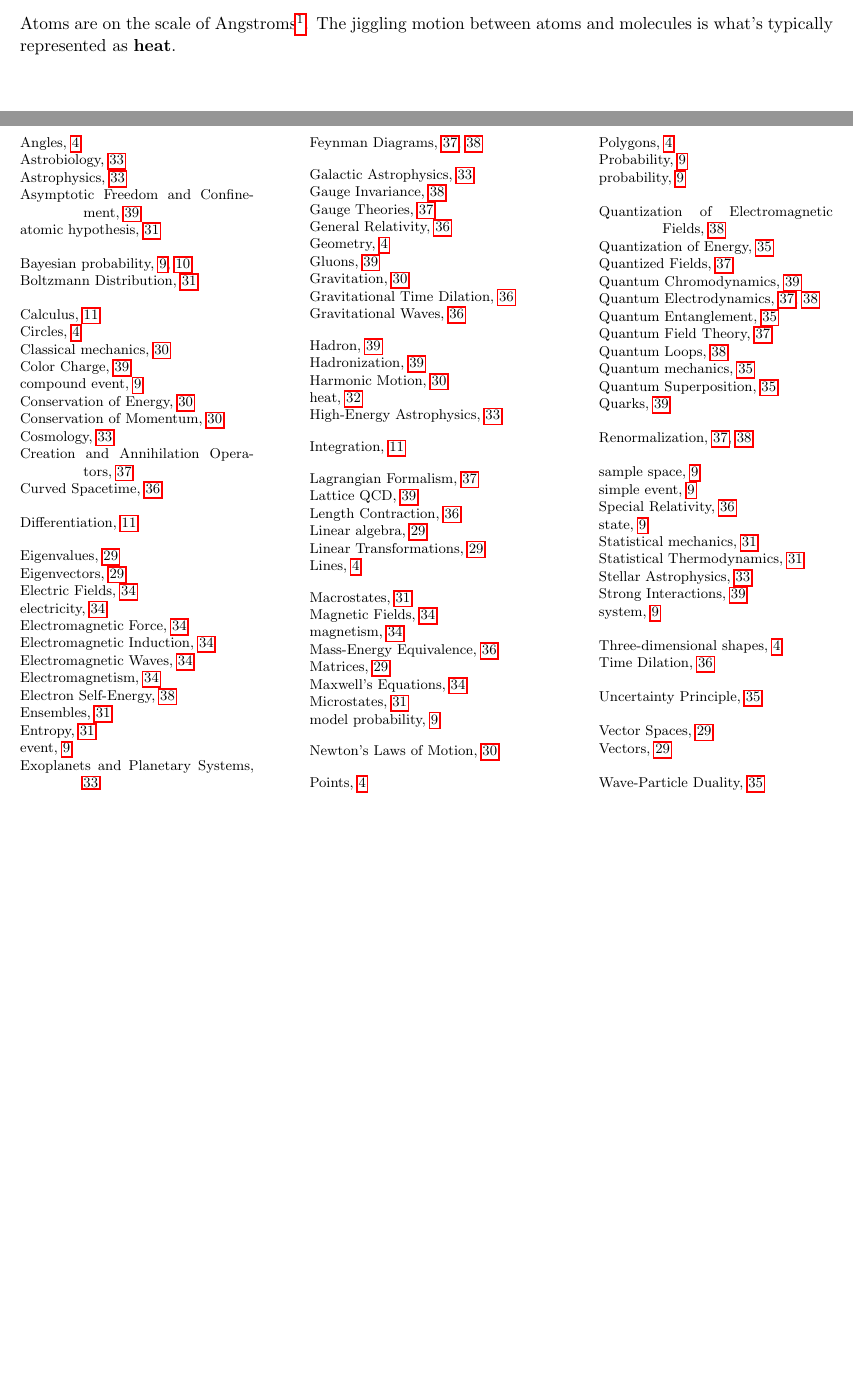
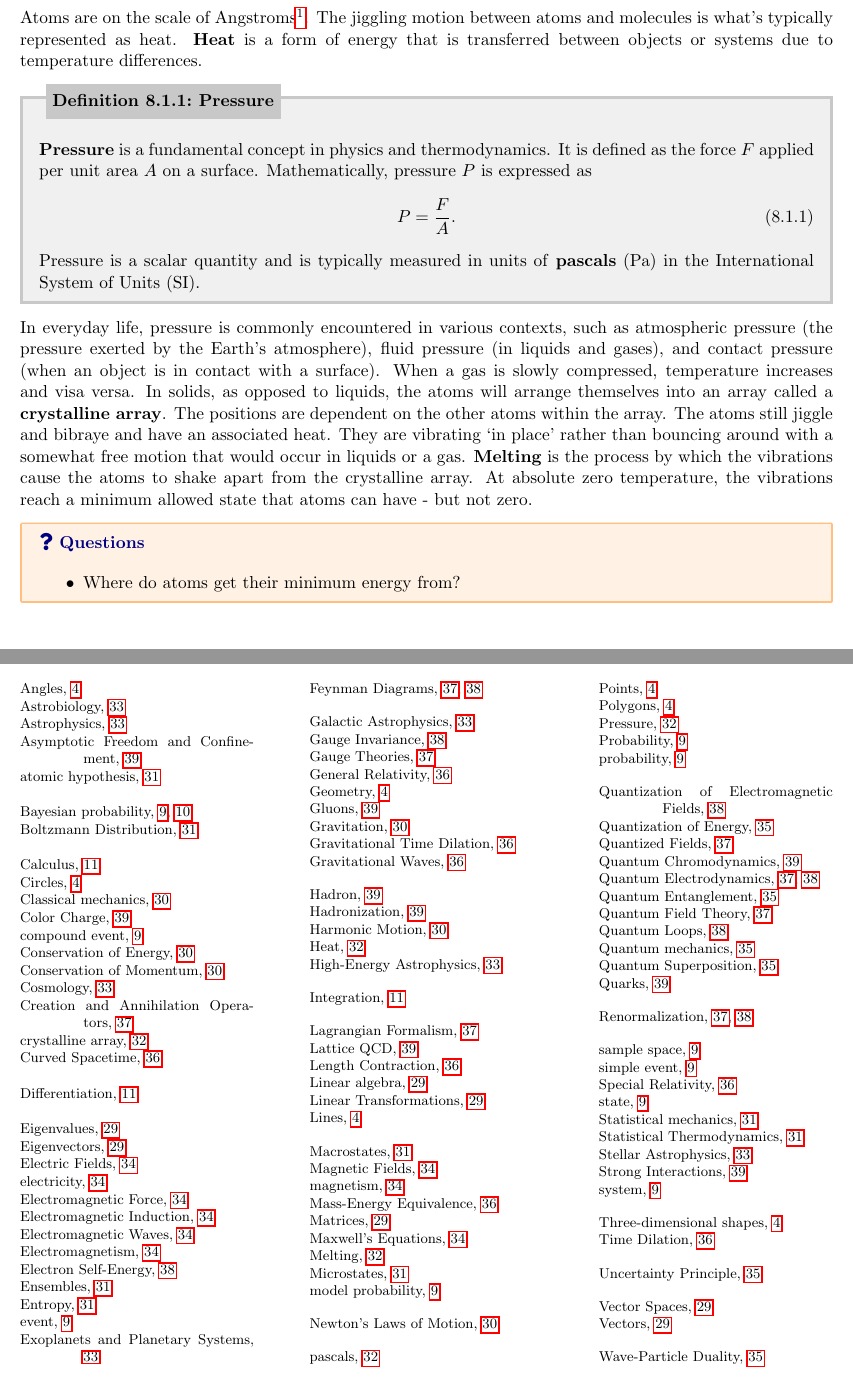
Before and after one commit to torodean/Antonius-Compendium, a LaTeX thesis (Volume I/Compendium.tex, which reads Volume I/Resources/Packages.tex, Volume I/chapters/statistical_mechanics.tex): two parts of pages 38 and 47 of 47, joined at a grey line, cut so that both start at the same text, the shorter picture padded with empty space. Compiled offline with pdfLaTeX.

Commit message:
Added a questions box

```diff
--- a/Volume I/Resources/Packages.tex
+++ b/Volume I/Resources/Packages.tex
@@ -40,3 +40,5 @@
 
 
 \usepackage{tcolorbox}
+\usepackage{fontawesome5}
+\usepackage{environ}  % Load the environ package
--- a/Volume I/chapters/statistical_mechanics.tex
+++ b/Volume I/chapters/statistical_mechanics.tex
@@ -27,11 +27,25 @@ The \keyword{atomic hypothesis} is a framework for how matter works on an atomic
 
 Many questions can arise from this.
 
-\begin{itemize}
+\begin{questions}
 	\item Where do these atoms get their energy from?
  	\item Where do these atoms get their inertia from?
   	\item Do these atoms transfer energy among eachother?
    	\item Are these atoms within some medium with which they can interact?
-\end{itemize}
+\end{questions}
 
-Atoms are on the scale of Angstroms\footnote{An angstrom, symbolized as ``\AA``, is a unit of length used primarily in the fields of chemistry, physics, and nanotechnology to measure atomic and molecular distances, as well as the size of atoms and molecules. One angstrom is equal to 0.1 nanometers or $10^{-10}$ meters, representing a very small scale typically used to describe atomic and molecular dimensions.}. The jiggling motion between atoms and molecules is what's typically represented as \keyword{heat}.
+Atoms are on the scale of Angstroms\footnote{An angstrom, symbolized as ``\AA``, is a unit of length used primarily in the fields of chemistry, physics, and nanotechnology to measure atomic and molecular distances, as well as the size of atoms and molecules. One angstrom is equal to 0.1 nanometers or $10^{-10}$ meters, representing a very small scale typically used to describe atomic and molecular dimensions.}. The jiggling motion between atoms and molecules is what's typically represented as heat. \keyword{Heat} is a form of energy that is transferred between objects or systems due to temperature differences.
+
+\begin{defn}[Pressure]{defn:pressure}
+	\keyword{Pressure} is a fundamental concept in physics and thermodynamics. It is defined as the force $F$ applied per unit area $A$ on a surface. Mathematically, pressure $P$ is expressed as
+	\begin{align}
+		P=\frac{F}{A}.
+	\end{align}
+	Pressure is a scalar quantity and is typically measured in units of \keyword{pascals} (Pa) in the International System of Units (SI).
+\end{defn}
+
+In everyday life, pressure is commonly encountered in various contexts, such as atmospheric pressure (the pressure exerted by the Earth's atmosphere), fluid pressure (in liquids and gases), and contact pressure (when an object is in contact with a surface). When a gas is slowly compressed, temperature increases and visa versa. In solids, as opposed to liquids, the atoms will arrange themselves into an array called a \keyword{crystalline array}. The positions are dependent on the other atoms within the array. The atoms still jiggle and bibraye and have an associated heat. They are vibrating `in place' rather than bouncing around with a somewhat free motion that would occur in liquids or a gas. \keyword{Melting} is the process by which the vibrations cause the atoms to shake apart from the crystalline array. At absolute zero temperature, the vibrations reach a minimum allowed state that atoms can have - but not zero.
+
+\begin{questions}
+	\item Where do atoms get their minimum energy from?
+\end{questions}
```
Also changed, not shown: Volume I/Resources/Definitions.tex (+22 -0 lines), Volume I/Compendium.pdf, 1 other file.
